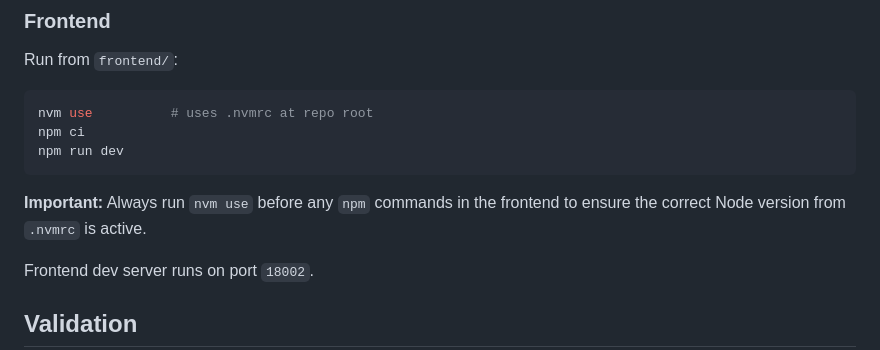
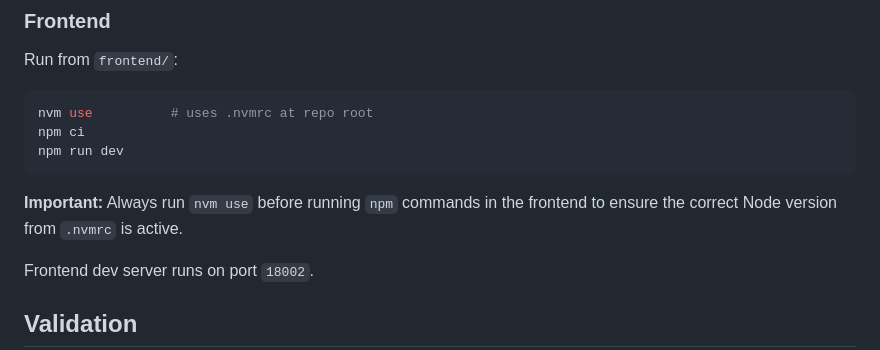
Before and after one commit to algirdasc/expensave, a Markdown page: AGENTS.md, the part around the change. Rendered like a GitHub page.

````diff
--- a/AGENTS.md
+++ b/AGENTS.md
@@ -55,7 +55,7 @@ npm ci
 npm run dev
 ```
 
-**Important:** Always run `nvm use` before any `npm` commands in the frontend to ensure the correct Node version from `.nvmrc` is active.
+**Important:** Always run `nvm use` before running `npm` commands in the frontend to ensure the correct Node version from `.nvmrc` is active.
 
 Frontend dev server runs on port `18002`.
 
````
